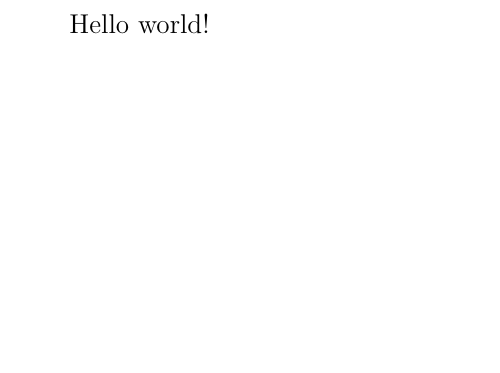
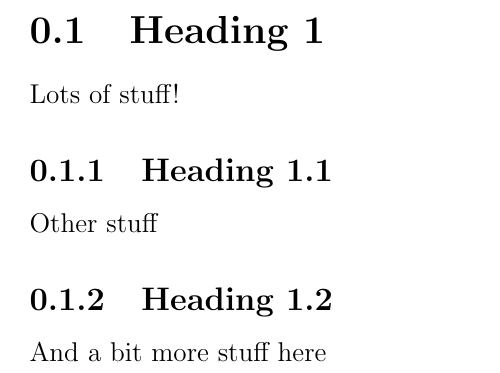
Before and after one commit to Hanse00/Visualization-of-functions-with-two-parameters-in-minecraft, a LaTeX document (report/report.tex): part of the page, cut at the place of the change, the shorter picture padded with empty space. Compiled offline with pdfLaTeX.

Commit message:
Testing headings

```diff
--- a/report/report.tex
+++ b/report/report.tex
@@ -1,5 +1,10 @@
 \documentclass[a4paper,12pt]{report}
 
 \begin{document}
-Hello world!
+\section{Heading 1}
+Lots of stuff!
+\subsection{Heading 1.1}
+Other stuff
+\subsection{Heading 1.2}
+And a bit more stuff here
 \end{document}
```
Also changed, not shown: report/report.pdf (added), 1 other file.
